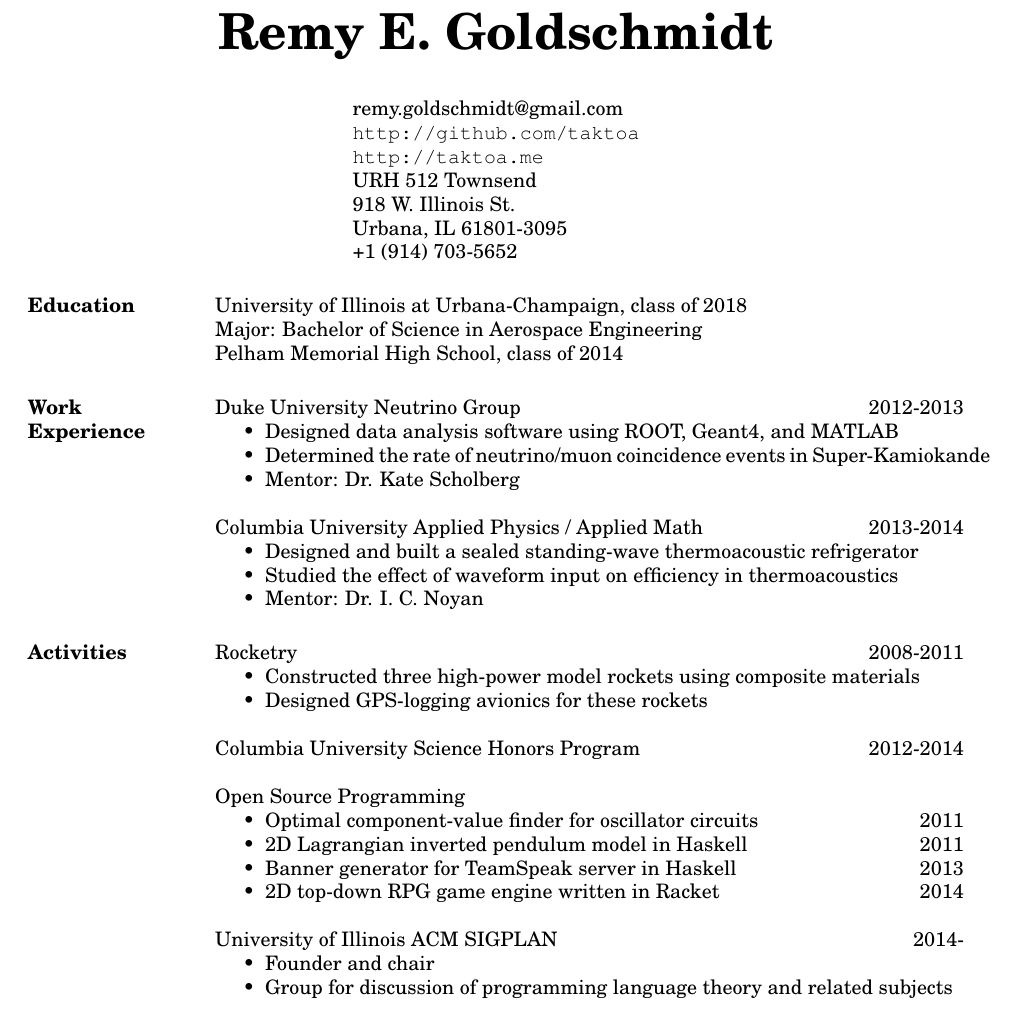
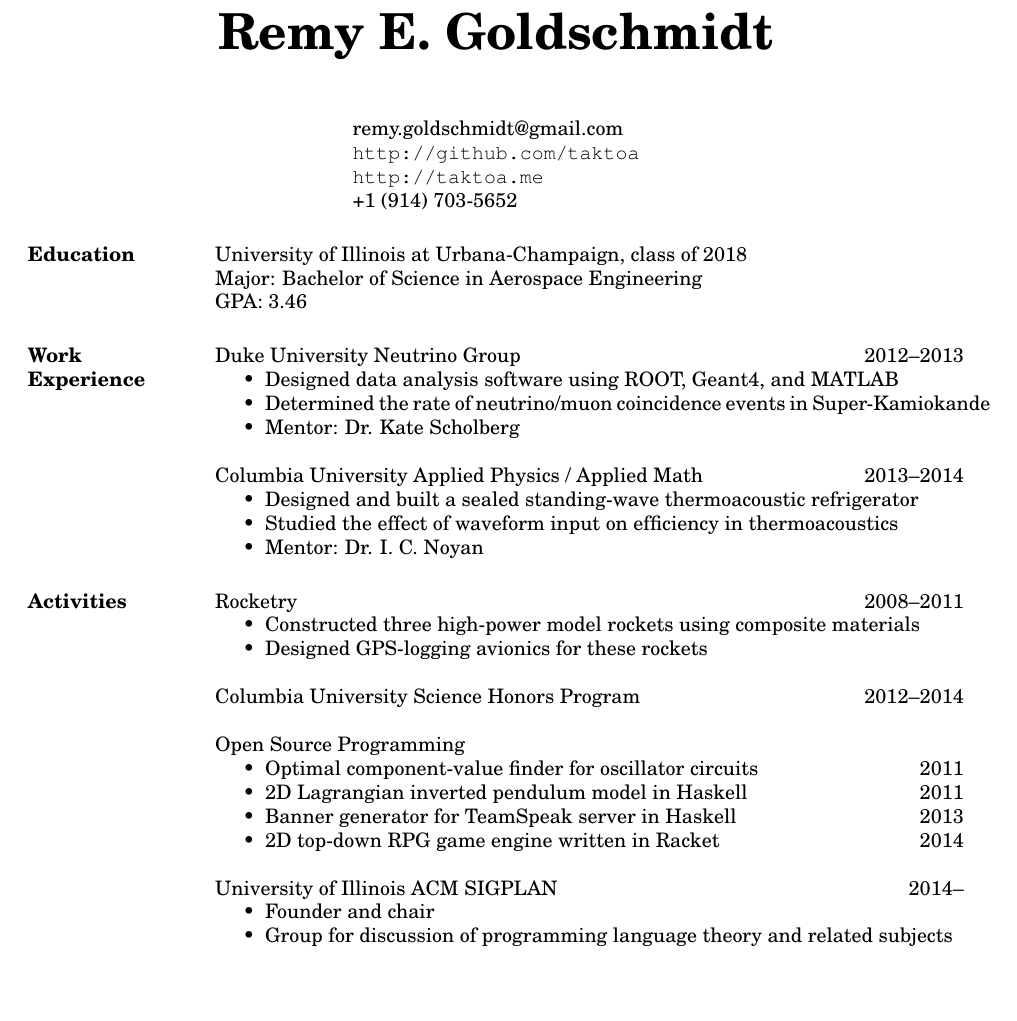
Before and after one commit to taktoa/taktoa-resume, a LaTeX CV (Resume.tex): part of page 1 of 2, cut so that both start at the same text, the shorter picture padded with empty space. Compiled offline with pdfLaTeX.

Commit message:
Minor edits

```diff
--- a/Resume.tex
+++ b/Resume.tex
@@ -11,26 +11,25 @@
 
 \begin{document}
 
-\name{{\Huge Remy E. Goldschmidt}\\[20pt]} % the \\[12pt] adds a blank line after name
+\name{{\Huge Remy E. Goldschmidt}\\[30pt]} % the \\[12pt] adds a blank line after name
 
-\address{remy.goldschmidt@gmail.com \\ \url{http://github.com/taktoa} \\ \url{http://taktoa.me} \\ URH 512 Townsend \\ 918 W. Illinois St. \\ Urbana, IL 61801-3095 \\ +1 (914) 703-5652 }
+\address{remy.goldschmidt@gmail.com \\ \url{http://github.com/taktoa} \\ \url{http://taktoa.me} \\ +1 (914) 703-5652 }
 
 \begin{resume}
 
 \section{Education}
 University of Illinois at Urbana-Champaign, class of 2018 \\
 Major: Bachelor of Science in Aerospace Engineering \\
-Pelham Memorial High School, class of 2014
-
+GPA: 3.46
 \section{Work \\ Experience}
-Duke University Neutrino Group \hfill 2012-2013
+Duke University Neutrino Group \hfill 2012--2013
   \begin{itemize} \itemsep -2pt
     \item Designed data analysis software using ROOT, Geant4, and MATLAB
     \item Determined the rate of neutrino/muon coincidence events in Super-Kamiokande
     \item Mentor: Dr. Kate Scholberg
   \end{itemize}
 
-Columbia University Applied Physics / Applied Math \hfill 2013-2014
+Columbia University Applied Physics / Applied Math \hfill 2013--2014
   \begin{itemize} \itemsep -2pt
     \item Designed and built a sealed standing-wave thermoacoustic refrigerator
     \item Studied the effect of waveform input on efficiency in thermoacoustics
@@ -38,13 +37,13 @@
   \end{itemize}
 
 \section{Activities}
-Rocketry \hfill 2008-2011
+Rocketry \hfill 2008--2011
   \begin{itemize} \itemsep -2pt
     \item Constructed three high-power model rockets using composite materials
     \item Designed GPS-logging avionics for these rockets
   \end{itemize}
 
-Columbia University Science Honors Program \hfill 2012-2014
+Columbia University Science Honors Program \hfill 2012--2014
 
 Open Source Programming
   \begin{itemize} \itemsep -2pt
@@ -54,7 +53,7 @@
     \item 2D top-down RPG game engine written in Racket \hfill 2014
   \end{itemize}
 
-University of Illinois ACM SIGPLAN \hfill 2014-
+University of Illinois ACM SIGPLAN \hfill 2014--
   \begin{itemize} \itemsep -2pt
     \item Founder and chair
     \item Group for discussion of programming language theory and related subjects
```
Also changed, not shown: Resume.pdf, Resume.tex (2 more changed lines).
